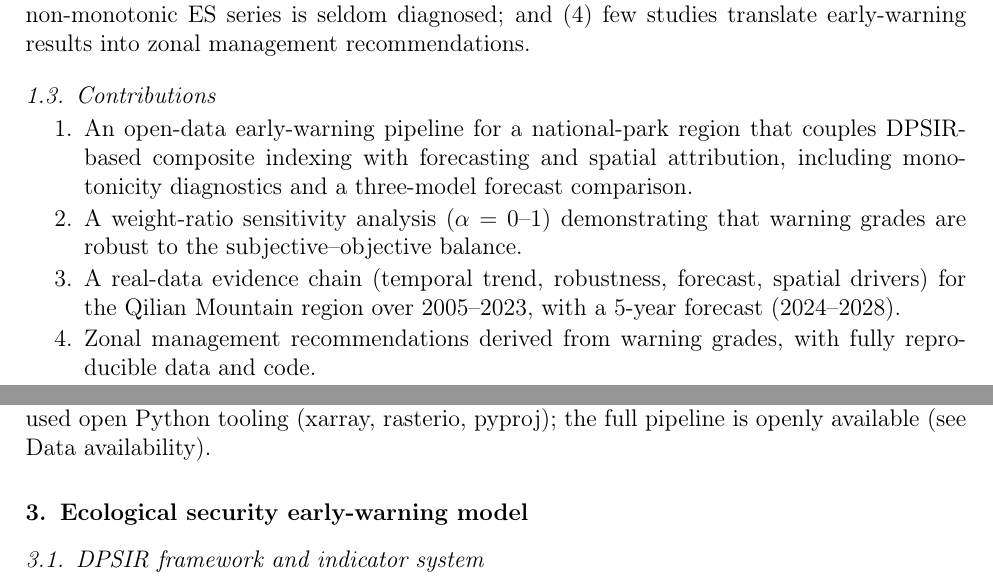
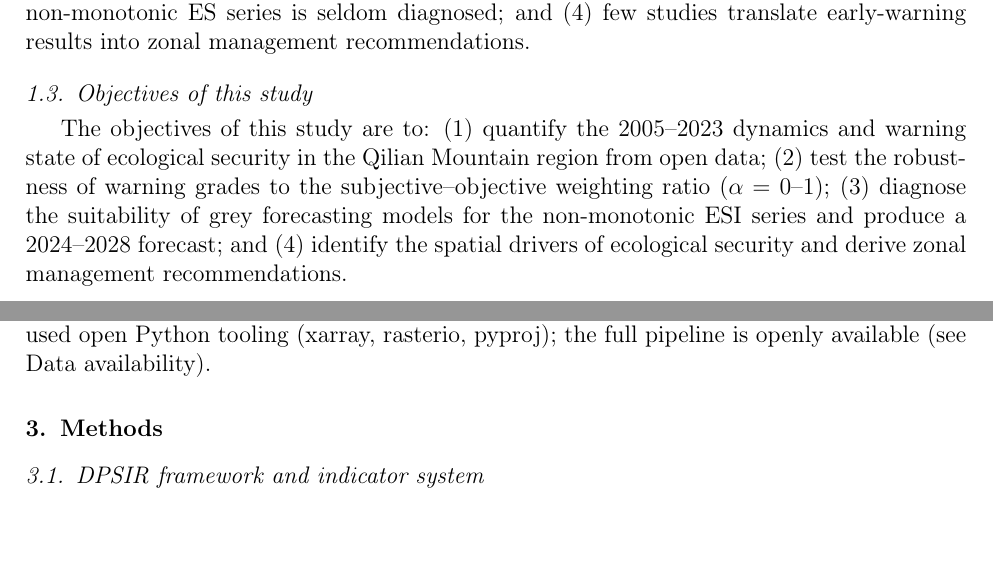
Before and after one commit to mllbmy/qilian-esi-early-warning, a LaTeX paper (manuscript.tex): two parts of pages 2 and 4 of 22, joined at a grey line, cut so that both start at the same text, the shorter picture padded with empty space. Compiled offline with pdfLaTeX.

Commit message:
R12 JMS benchmarking: replace contributions list with an objectives paragraph, retitle section 3 to Methods, and reduce method words in keywords (Chinese manuscript synced)

```diff
--- a/manuscript.tex
+++ b/manuscript.tex
@@ -57,13 +57,8 @@ The pressure--state--response (PSR) and DPSIR frameworks are widely used to orga
 
 Knowledge gaps remain: (1) reserve-scale studies usually apply the DPSIR--GM(1,1)--GeoDetector components in isolation or with a single weighting scheme; (2) the sensitivity of ES results to the weighting ratio $\alpha$ is rarely tested; (3) the suitability of GM(1,1) for non-monotonic ES series is seldom diagnosed; and (4) few studies translate early-warning results into zonal management recommendations.
 
-\subsection{Contributions}
-\begin{enumerate}
-\item An open-data early-warning pipeline for a national-park region that couples DPSIR-based composite indexing with forecasting and spatial attribution, including monotonicity diagnostics and a three-model forecast comparison.
-\item A weight-ratio sensitivity analysis ($\alpha = 0$--$1$) demonstrating that warning grades are robust to the subjective--objective balance.
-\item A real-data evidence chain (temporal trend, robustness, forecast, spatial drivers) for the Qilian Mountain region over 2005--2023, with a 5-year forecast (2024--2028).
-\item Zonal management recommendations derived from warning grades, with fully reproducible data and code.
-\end{enumerate}
+\subsection{Objectives of this study}
+The objectives of this study are to: (1) quantify the 2005--2023 dynamics and warning state of ecological security in the Qilian Mountain region from open data; (2) test the robustness of warning grades to the subjective--objective weighting ratio ($\alpha = 0$--$1$); (3) diagnose the suitability of grey forecasting models for the non-monotonic ESI series and produce a 2024--2028 forecast; and (4) identify the spatial drivers of ecological security and derive zonal management recommendations.
 
 % ============================================================
 \section{Study area and data}
@@ -97,7 +92,7 @@ Land cover & proportions of grassland, forest, water, cropland, barren & CLCD 30
 The data sources used in this study are summarized in Table~\ref{tab:data}. Land-cover proportions were computed per epoch (2005, 2010, 2015, 2020, 2023) and linearly interpolated to annual values; climate grids were aggregated to annual precipitation and annual mean temperature at the regional scale and the 11 county centroids; the county-level values are therefore centroid-window estimates rather than area-weighted statistics. Raster reprojection and cropping used open Python tooling (xarray, rasterio, pyproj); the full pipeline is openly available (see Data availability).
 
 % ============================================================
-\section{Ecological security early-warning model}
+\section{Methods}
 \label{sec:method}
 
 \subsection{DPSIR framework and indicator system}
```
Also changed, not shown: jms/keywords_jms.txt (+1 -1 lines), 1 other file.
